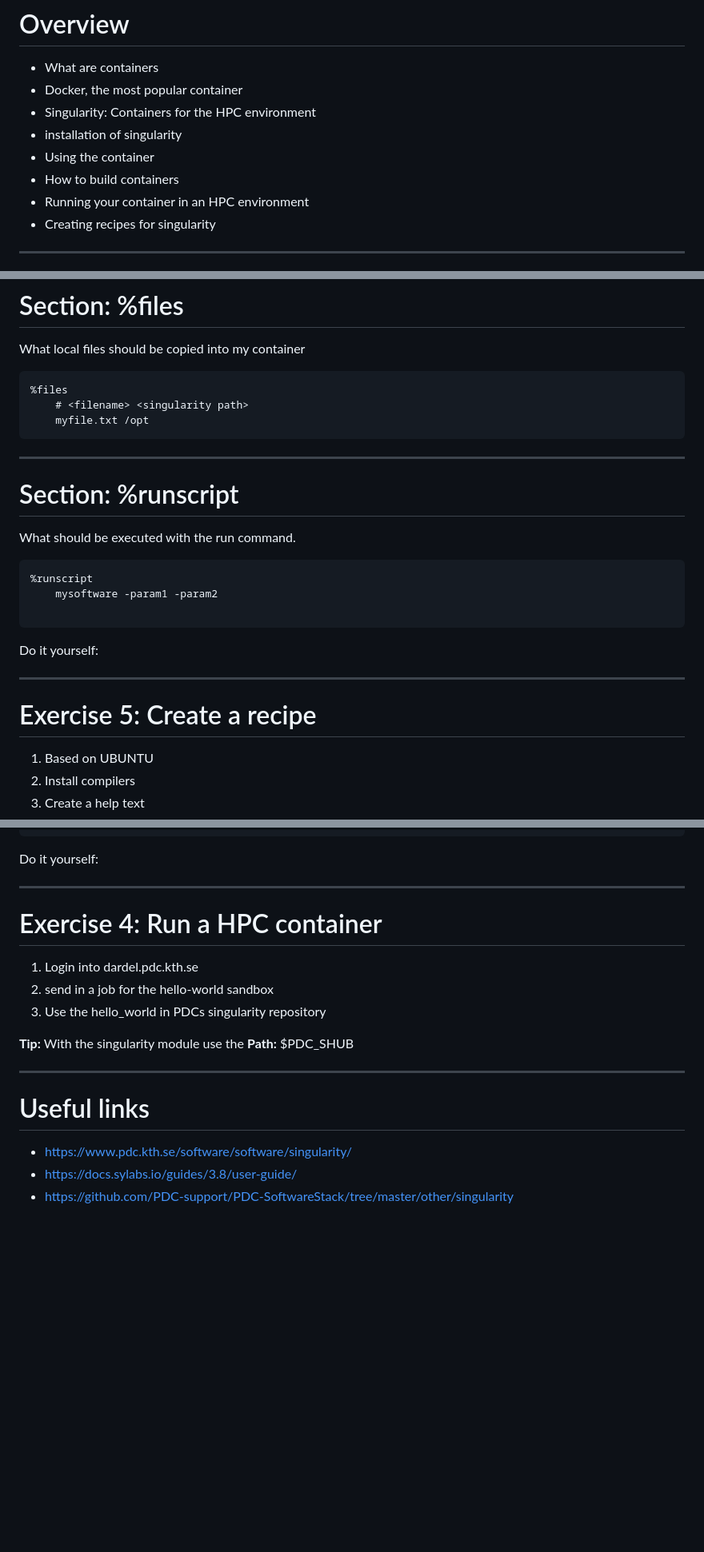
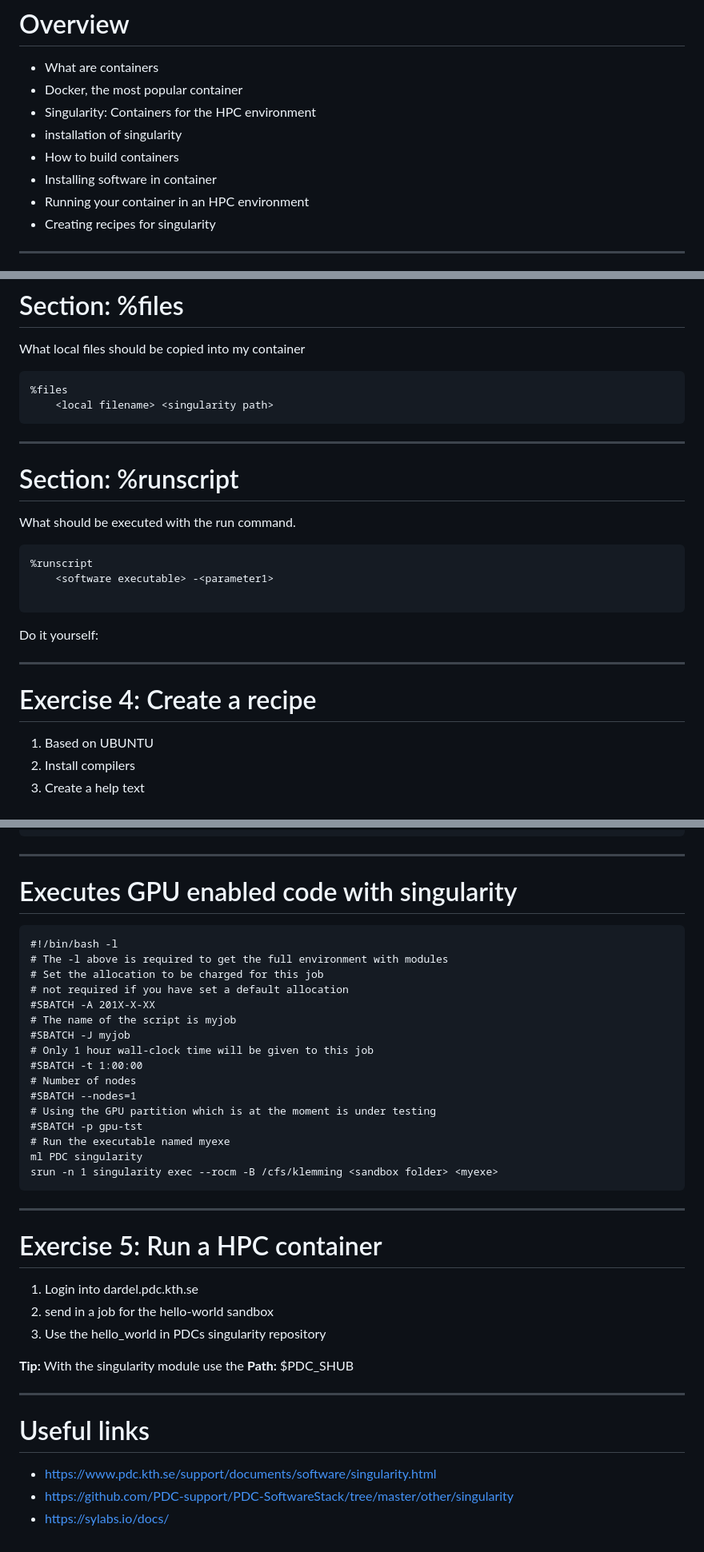
Before and after one commit to PDC-support/pdc-intro, a Markdown page: singularity.md, 3 parts joined by grey strips. Shown at 80% size. Rendered like a GitHub page; blank space fills up the shorter version.

````diff
--- a/singularity.md
+++ b/singularity.md
@@ -56,8 +56,8 @@ style: |
 - Docker, the most popular container
 - Singularity: Containers for the HPC environment
 - installation of singularity
-- Using the container
 - How to build containers
+- Installing software in container
 - Running your container in an HPC environment
 - Creating recipes for singularity
 
@@ -519,8 +553,7 @@ What local files should be copied into my container
 
 ```
 %files
-    # <filename> <singularity path>
-    myfile.txt /opt
+    <local filename> <singularity path>
 ```
 
 ---
@@ -531,7 +564,7 @@ What should be executed with the run command.
 
 ```
 %runscript
-    mysoftware -param1 -param2
+    <software executable> -<parameter1>
 
 ```
 
@@ -539,7 +572,7 @@ What should be executed with the run command.
 
 ---
 
-# Exercise 5: Create a recipe
+# Exercise 4: Create a recipe
 
 1. Based on UBUNTU
 1. Install compilers
@@ -615,11 +654,32 @@ ml PDC singularity
 srun -n 24 --mpi=pmi2 singularity exec <sandbox folder> <myexe>
 ```
 
-<span style="color:red;">Do it yourself:</span>
+---
+
+# Executes GPU enabled code with singularity
+
+```
+#!/bin/bash -l
+# The -l above is required to get the full environment with modules
+# Set the allocation to be charged for this job
+# not required if you have set a default allocation
+#SBATCH -A 201X-X-XX
+# The name of the script is myjob
+#SBATCH -J myjob
+# Only 1 hour wall-clock time will be given to this job
+#SBATCH -t 1:00:00
+# Number of nodes
+#SBATCH --nodes=1
+# Using the GPU partition which is at the moment is under testing
+#SBATCH -p gpu-tst
+# Run the executable named myexe
+ml PDC singularity
+srun -n 1 singularity exec --rocm -B /cfs/klemming <sandbox folder> <myexe>
+```
 
 ---
 
-# Exercise 4: Run a HPC container
+# Exercise 5: Run a HPC container
 
 1. Login into dardel.pdc.kth.se
 1. send in a job for the hello-world sandbox
@@ -631,6 +691,6 @@ srun -n 24 --mpi=pmi2 singularity exec <sandbox folder> <myexe>
 
 # Useful links
 
-- https://www.pdc.kth.se/software/software/singularity/
-- https://docs.sylabs.io/guides/3.8/user-guide/
-- https://github.com/PDC-support/PDC-SoftwareStack/tree/master/other/singularity
+* https://www.pdc.kth.se/support/documents/software/singularity.html
+* https://github.com/PDC-support/PDC-SoftwareStack/tree/master/other/singularity
+* https://sylabs.io/docs/
````
Also changed, not shown: other parts of singularity.md (+97 -57 lines), singularity_facit.md (added, +131 -0 lines).
